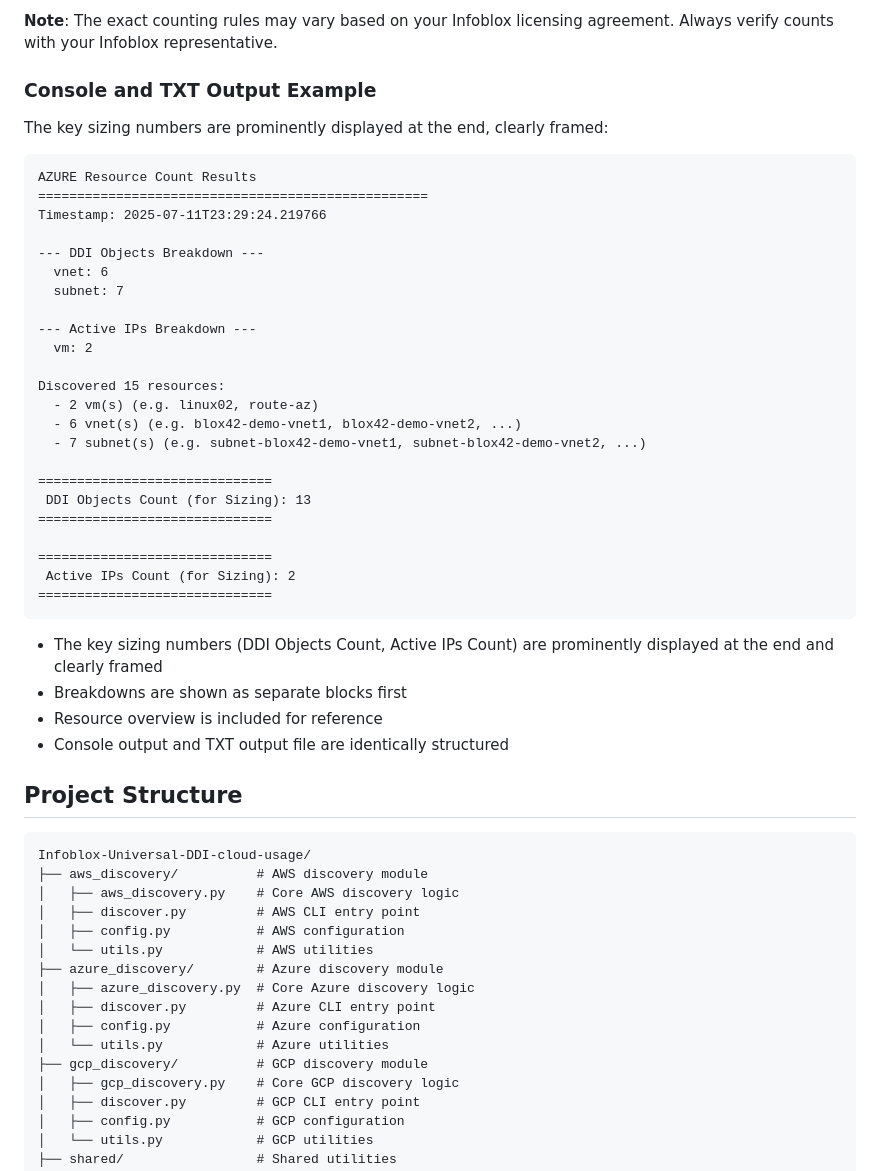
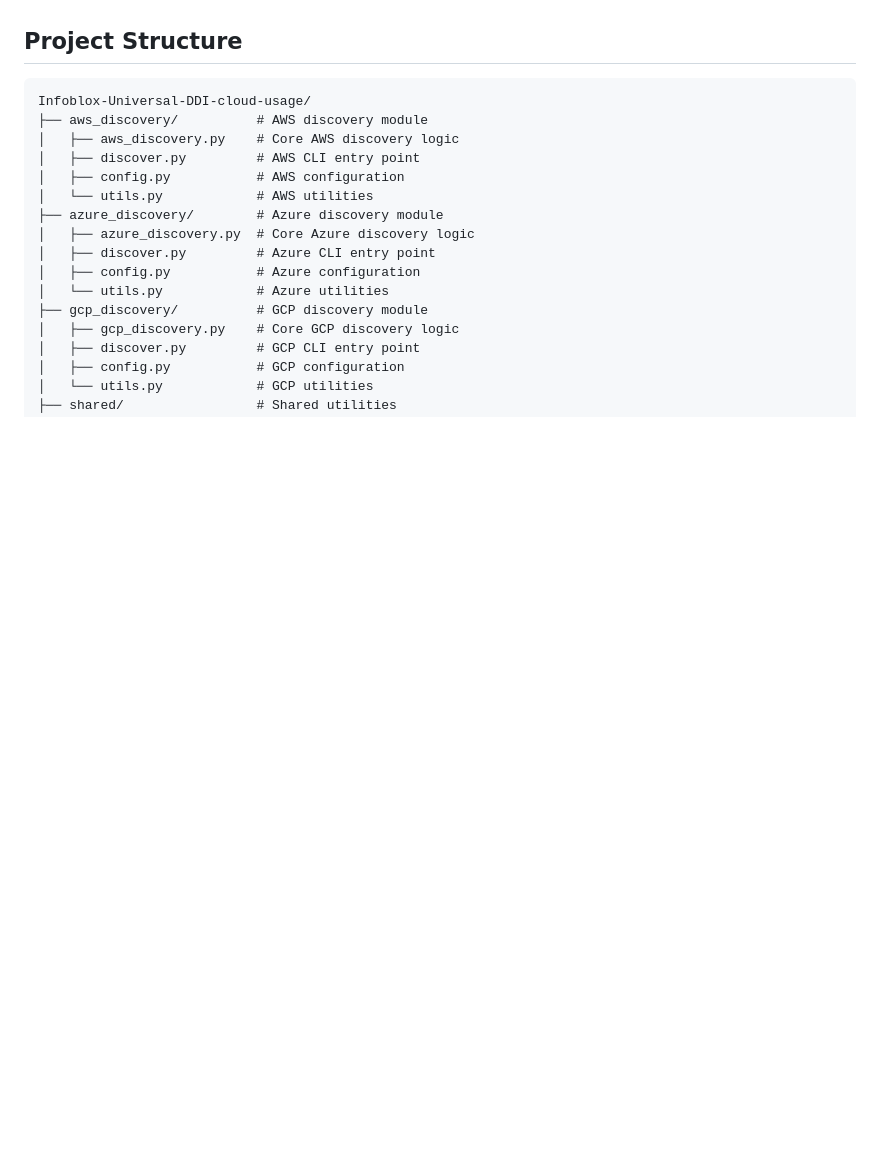
Before and after one commit to stefanriegel/Infoblox-Universal-DDI-cloud-usage, a Markdown page: README.md, the part around one of its changes. GitHub-like rendering; blank space fills up the shorter version.

````diff
--- a/README.md
+++ b/README.md
@@ -347,39 +296,3 @@ Timestamp: 2024-01-15T10:30:00
-**Note**: The exact counting rules may vary based on your Infoblox licensing agreement. Always verify counts with your Infoblox representative.
-
-### Console and TXT Output Example
-
-The key sizing numbers are prominently displayed at the end, clearly framed:
-
-```
-AZURE Resource Count Results
-==================================================
-Timestamp: 2025-07-11T23:29:24.219766
-
---- DDI Objects Breakdown ---
-  vnet: 6
-  subnet: 7
-
---- Active IPs Breakdown ---
-  vm: 2
-
-Discovered 15 resources:
-  - 2 vm(s) (e.g. linux02, route-az)
-  - 6 vnet(s) (e.g. blox42-demo-vnet1, blox42-demo-vnet2, ...)
-  - 7 subnet(s) (e.g. subnet-blox42-demo-vnet1, subnet-blox42-demo-vnet2, ...)
-
-==============================
- DDI Objects Count (for Sizing): 13
-==============================
-
-==============================
- Active IPs Count (for Sizing): 2
-==============================
-```
-
-- The key sizing numbers (DDI Objects Count, Active IPs Count) are prominently displayed at the end and clearly framed
-- Breakdowns are shown as separate blocks first
-- Resource overview is included for reference
-- Console output and TXT output file are identically structured
 
 ## Project Structure
 
````
Also changed, not shown: other parts of README.md (+1 -92 lines).
